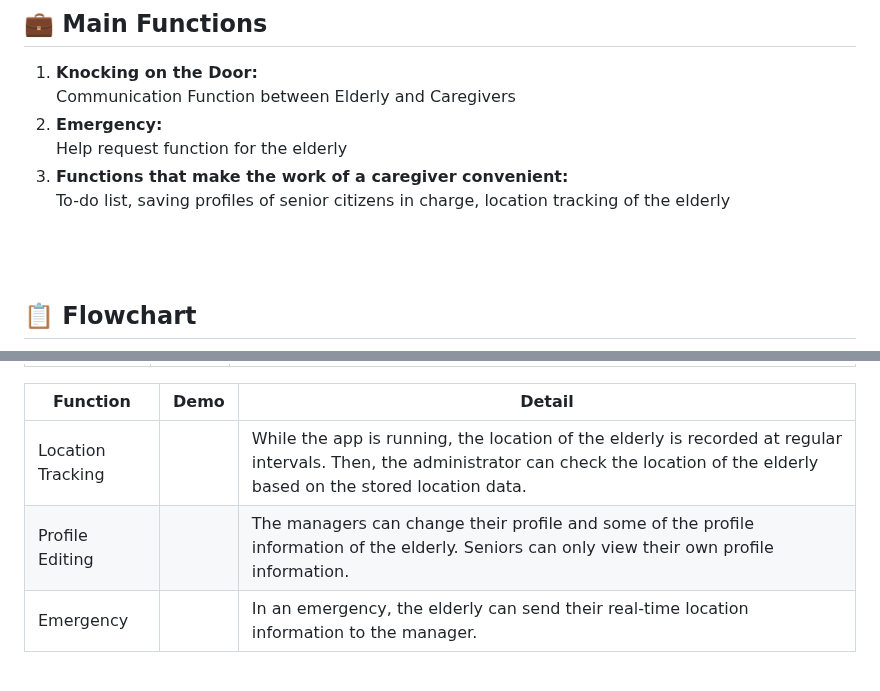
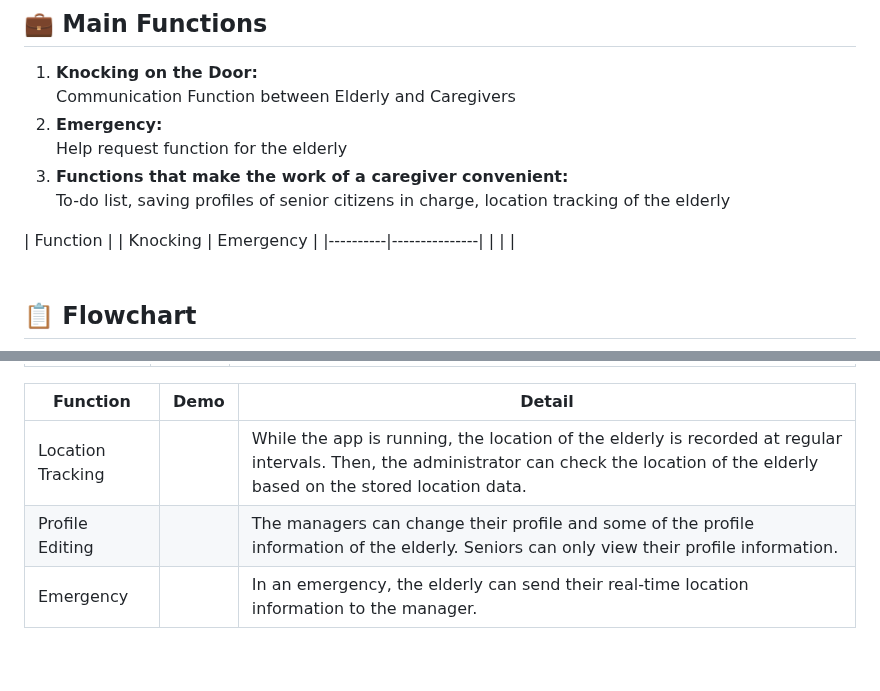
Before and after one commit to ShimminS096/Hello-Senior, a Markdown page: README.md, 2 parts joined by grey strips. Rendered like a GitHub page.

```diff
--- a/README.md
+++ b/README.md
@@ -42,6 +42,10 @@ Our team focused on the aging problem, which is a social problem in Korea. Along
     <strong>Functions that make the work of a caregiver convenient:</strong><br> To-do list, saving profiles of senior citizens in charge, location tracking of the elderly
   </li>
 </ol>
+|        Function          |
+| Knocking | Emergency     |
+|----------|---------------|
+| | |
 <br>
 <br>
 
@@ -65,7 +69,7 @@ Our team focused on the aging problem, which is a social problem in Korea. Along
 | Function | Demo | Detail |
 |----------|--------|------|
 | Location Tracking | | While the app is running, the location of the elderly is recorded at regular intervals. Then, the administrator can check the location of the elderly based on the stored location data. |
-| Profile Editing | | The managers can change their profile and some of the profile information of the elderly. Seniors can only view their own profile information. |
+| Profile Editing | | The managers can change their profile and some of the profile information of the elderly. Seniors can only view their profile information. |
 | Emergency | | In an emergency, the elderly can send their real-time location information to the manager. |
 <br>
 <br>
```
